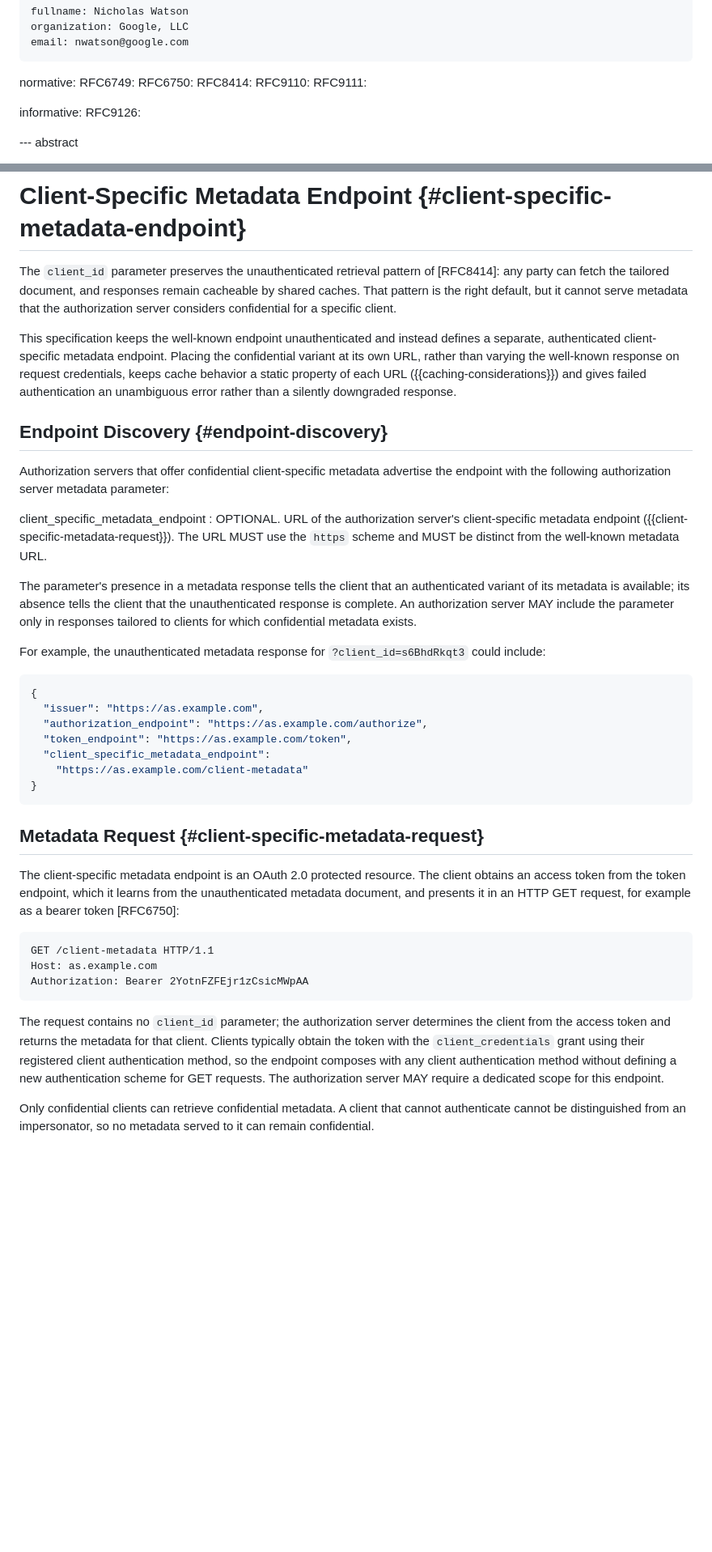
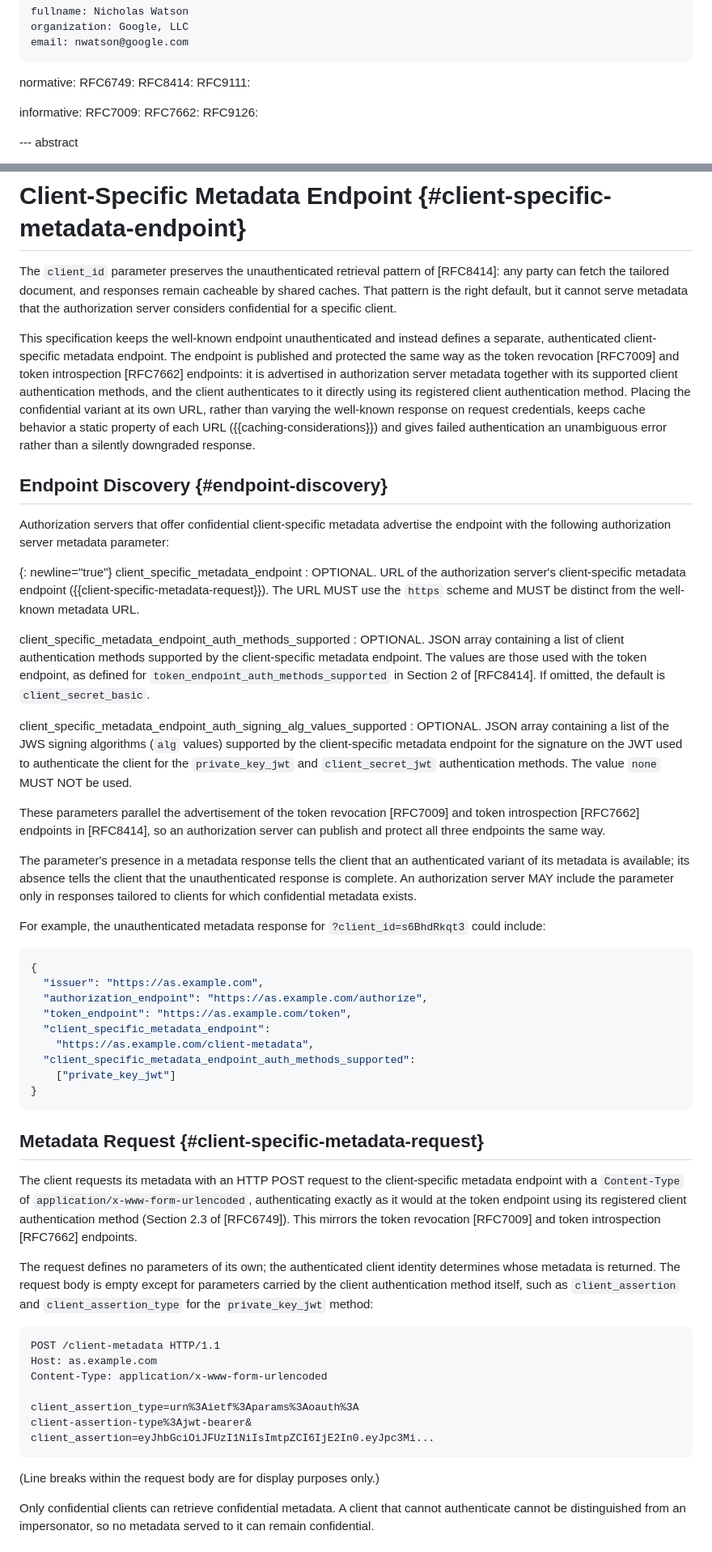
Before and after one commit to njwatson32/as-metadata-client-id, a Markdown page: draft-watson-oauth-as-metadata-client-id.md, 2 parts joined by grey strips. Shown at 81% size. Drawn GitHub-style; blank space fills up the shorter version.

```diff
--- a/draft-watson-oauth-as-metadata-client-id.md
+++ b/draft-watson-oauth-as-metadata-client-id.md
@@ -33,12 +33,12 @@ author:
 
 normative:
   RFC6749:
-  RFC6750:
   RFC8414:
-  RFC9110:
   RFC9111:
 
 informative:
+  RFC7009:
+  RFC7662:
   RFC9126:
 
 --- abstract
@@ -165,11 +165,16 @@ serve metadata that the authorization server considers confidential for a
 specific client.
 
 This specification keeps the well-known endpoint unauthenticated and instead
-defines a separate, authenticated client-specific metadata endpoint. Placing
-the confidential variant at its own URL, rather than varying the well-known
-response on request credentials, keeps cache behavior a static property of
-each URL ({{caching-considerations}}) and gives failed authentication an
-unambiguous error rather than a silently downgraded response.
+defines a separate, authenticated client-specific metadata endpoint. The
+endpoint is published and protected the same way as the token revocation
+[RFC7009] and token introspection [RFC7662] endpoints: it is advertised in
+authorization server metadata together with its supported client
+authentication methods, and the client authenticates to it directly using its
+registered client authentication method. Placing the confidential variant at
+its own URL, rather than varying the well-known response on request
+credentials, keeps cache behavior a static property of each URL
+({{caching-considerations}}) and gives failed authentication an unambiguous
+error rather than a silently downgraded response.
 
 ## Endpoint Discovery {#endpoint-discovery}
 
@@ -177,10 +182,29 @@ Authorization servers that offer confidential client-specific metadata
 advertise the endpoint with the following authorization server metadata
 parameter:
 
+{: newline="true"}
 client_specific_metadata_endpoint
 :   OPTIONAL. URL of the authorization server's client-specific metadata
     endpoint ({{client-specific-metadata-request}}). The URL MUST use the
     `https` scheme and MUST be distinct from the well-known metadata URL.
+
+client_specific_metadata_endpoint_auth_methods_supported
+:   OPTIONAL. JSON array containing a list of client authentication methods
+    supported by the client-specific metadata endpoint. The values are those
+    used with the token endpoint, as defined for
+    `token_endpoint_auth_methods_supported` in Section 2 of [RFC8414]. If
+    omitted, the default is `client_secret_basic`.
+
+client_specific_metadata_endpoint_auth_signing_alg_values_supported
+:   OPTIONAL. JSON array containing a list of the JWS signing algorithms
+    (`alg` values) supported by the client-specific metadata endpoint for the
+    signature on the JWT used to authenticate the client for the
+    `private_key_jwt` and `client_secret_jwt` authentication methods. The
+    value `none` MUST NOT be used.
+
+These parameters parallel the advertisement of the token revocation [RFC7009]
+and token introspection [RFC7662] endpoints in [RFC8414], so an authorization
+server can publish and protect all three endpoints the same way.
 
 The parameter's presence in a metadata response tells the client that an
 authenticated variant of its metadata is available; its absence tells the
@@ -197,30 +221,38 @@ For example, the unauthenticated metadata response for
   "authorization_endpoint": "https://as.example.com/authorize",
   "token_endpoint": "https://as.example.com/token",
   "client_specific_metadata_endpoint":
-    "https://as.example.com/client-metadata"
+    "https://as.example.com/client-metadata",
+  "client_specific_metadata_endpoint_auth_methods_supported":
+    ["private_key_jwt"]
 }
 ~~~
 
 ## Metadata Request {#client-specific-metadata-request}
 
-The client-specific metadata endpoint is an OAuth 2.0 protected resource. The
-client obtains an access token from the token endpoint, which it learns from
-the unauthenticated metadata document, and presents it in an HTTP GET request,
-for example as a bearer token [RFC6750]:
+The client requests its metadata with an HTTP POST request to the
+client-specific metadata endpoint with a `Content-Type` of
+`application/x-www-form-urlencoded`, authenticating exactly as it would at
+the token endpoint using its registered client authentication method
+(Section 2.3 of [RFC6749]). This mirrors the token revocation [RFC7009] and
+token introspection [RFC7662] endpoints.
+
+The request defines no parameters of its own; the authenticated client
+identity determines whose metadata is returned. The request body is empty
+except for parameters carried by the client authentication method itself,
+such as `client_assertion` and `client_assertion_type` for the
+`private_key_jwt` method:
 
 ~~~ http
-GET /client-metadata HTTP/1.1
+POST /client-metadata HTTP/1.1
 Host: as.example.com
-Authorization: Bearer 2YotnFZFEjr1zCsicMWpAA
+Content-Type: application/x-www-form-urlencoded
+
+client_assertion_type=urn%3Aietf%3Aparams%3Aoauth%3A
+client-assertion-type%3Ajwt-bearer&
+client_assertion=eyJhbGciOiJFUzI1NiIsImtpZCI6IjE2In0.eyJpc3Mi...
 ~~~
 
-The request contains no `client_id` parameter; the authorization server
-determines the client from the access token and returns the metadata for that
-client. Clients typically obtain the token with the `client_credentials` grant
-using their registered client authentication method, so the endpoint composes
-with any client authentication method without defining a new authentication
-scheme for GET requests. The authorization server MAY require a dedicated
-scope for this endpoint.
+(Line breaks within the request body are for display purposes only.)
 
 Only confidential clients can retrieve confidential metadata. A client that
 cannot authenticate cannot be distinguished from an impersonator, so no
```
Also changed, not shown: other parts of draft-watson-oauth-as-metadata-client-id.md (+41 -28 lines).
